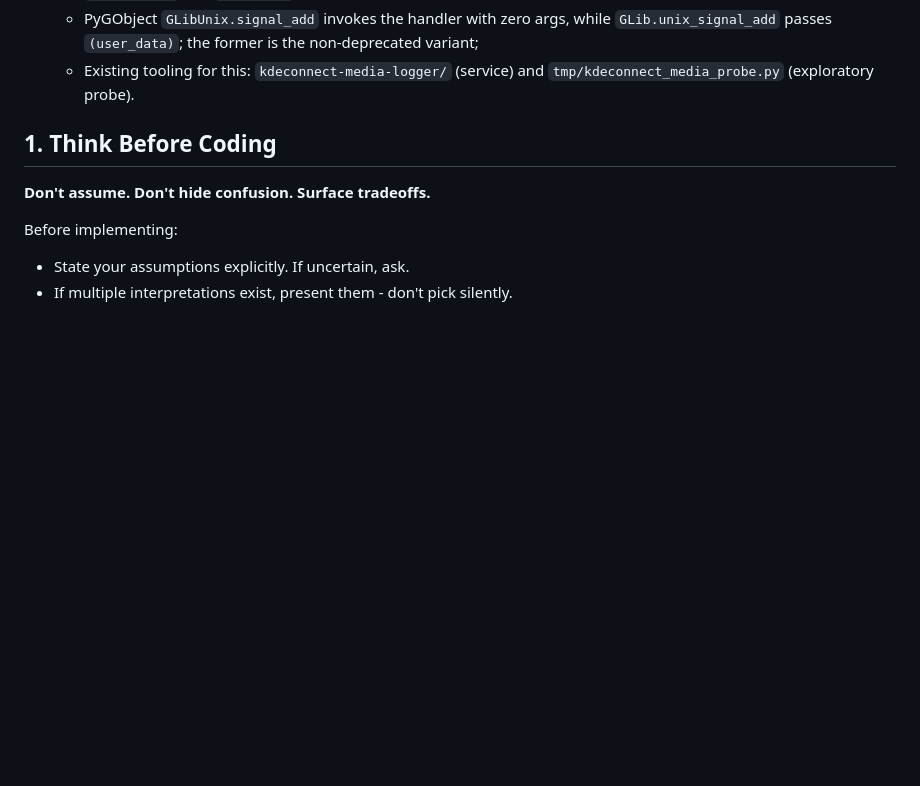
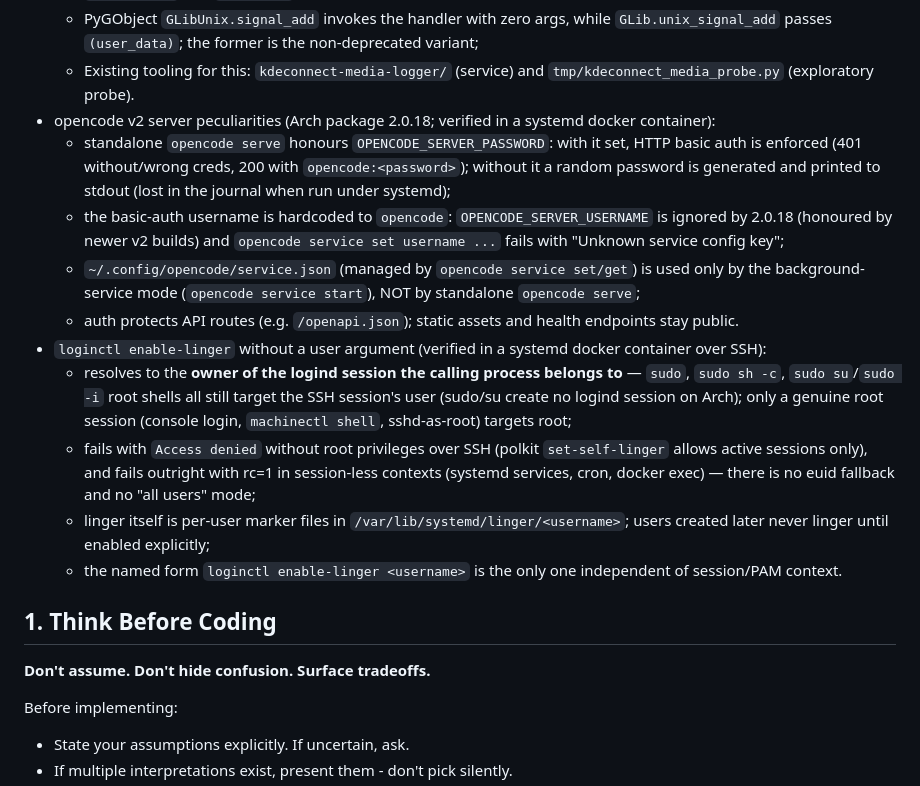
Before and after one commit to plartemyev/tiny_utilities, a Markdown page: AGENTS.md, the part around the change. GitHub-like rendering; blank space fills up the shorter version.

Commit message:
Document opencode v2 auth and loginctl linger findings

```diff
--- a/AGENTS.md
+++ b/AGENTS.md
@@ -29,6 +29,25 @@
     - PyGObject `DBusProxy` `g-properties-changed`: the `changed` dict is a `GLib.Variant` — plain `in`/`[]` access raises `KeyError: 0`; call `.unpack()` first;
     - PyGObject `GLibUnix.signal_add` invokes the handler with zero args, while `GLib.unix_signal_add` passes `(user_data)`; the former is the non-deprecated variant;
     - Existing tooling for this: `kdeconnect-media-logger/` (service) and `tmp/kdeconnect_media_probe.py` (exploratory probe).
+- opencode v2 server peculiarities (Arch package 2.0.18; verified in a systemd docker container):
+    - standalone `opencode serve` honours `OPENCODE_SERVER_PASSWORD`: with it set, HTTP basic auth is
+      enforced (401 without/wrong creds, 200 with `opencode:<password>`); without it a random password is
+      generated and printed to stdout (lost in the journal when run under systemd);
+    - the basic-auth username is hardcoded to `opencode`: `OPENCODE_SERVER_USERNAME` is ignored by 2.0.18
+      (honoured by newer v2 builds) and `opencode service set username ...` fails with "Unknown service config key";
+    - `~/.config/opencode/service.json` (managed by `opencode service set/get`) is used only by the
+      background-service mode (`opencode service start`), NOT by standalone `opencode serve`;
+    - auth protects API routes (e.g. `/openapi.json`); static assets and health endpoints stay public.
+- `loginctl enable-linger` without a user argument (verified in a systemd docker container over SSH):
+    - resolves to the **owner of the logind session the calling process belongs to** — `sudo`, `sudo sh -c`,
+      `sudo su`/`sudo -i` root shells all still target the SSH session's user (sudo/su create no logind
+      session on Arch); only a genuine root session (console login, `machinectl shell`, sshd-as-root) targets root;
+    - fails with `Access denied` without root privileges over SSH (polkit `set-self-linger` allows active
+      sessions only), and fails outright with rc=1 in session-less contexts (systemd services, cron,
+      docker exec) — there is no euid fallback and no "all users" mode;
+    - linger itself is per-user marker files in `/var/lib/systemd/linger/<username>`; users created later
+      never linger until enabled explicitly;
+    - the named form `loginctl enable-linger <username>` is the only one independent of session/PAM context.
 
 
 ## 1. Think Before Coding
```
